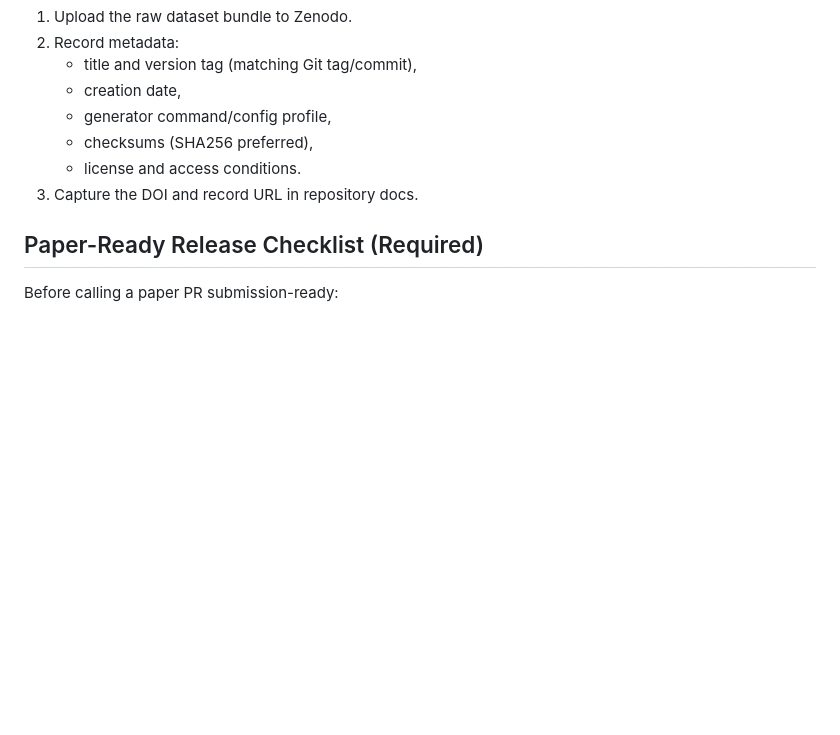
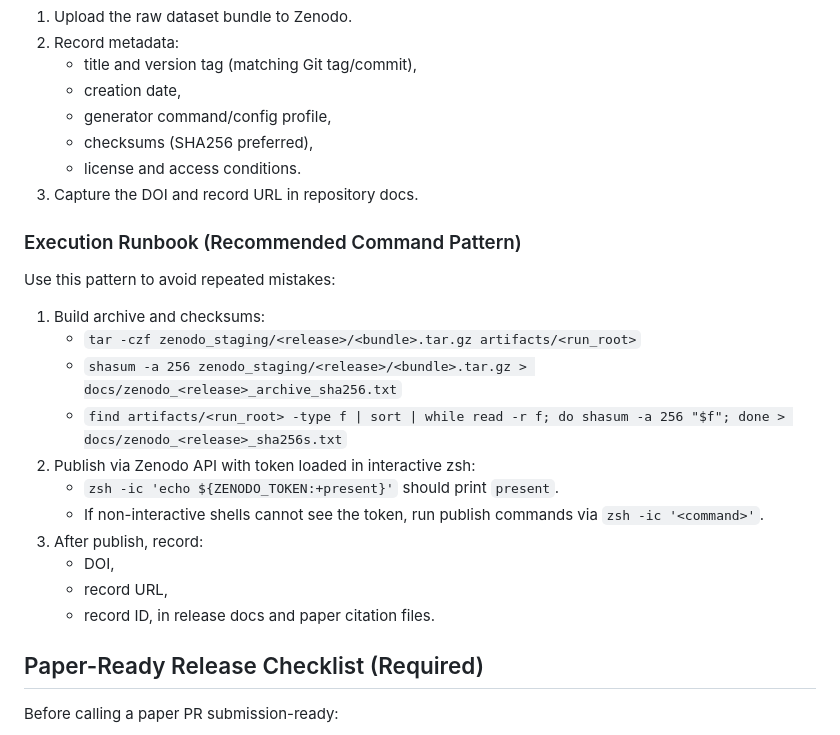
Before and after one commit to TheIllusionOfLife/graph_invariant, a Markdown page: docs/DATA_POLICY.md, the part around the change. Rendered like a GitHub page; blank space fills up the shorter version.

```diff
--- a/docs/DATA_POLICY.md
+++ b/docs/DATA_POLICY.md
@@ -48,6 +48,23 @@ For each major experiment release:
    - license and access conditions.
 3. Capture the DOI and record URL in repository docs.
 
+### Execution Runbook (Recommended Command Pattern)
+
+Use this pattern to avoid repeated mistakes:
+
+1. Build archive and checksums:
+   - `tar -czf zenodo_staging/<release>/<bundle>.tar.gz artifacts/<run_root>`
+   - `shasum -a 256 zenodo_staging/<release>/<bundle>.tar.gz > docs/zenodo_<release>_archive_sha256.txt`
+   - `find artifacts/<run_root> -type f | sort | while read -r f; do shasum -a 256 "$f"; done > docs/zenodo_<release>_sha256s.txt`
+2. Publish via Zenodo API with token loaded in interactive zsh:
+   - `zsh -ic 'echo ${ZENODO_TOKEN:+present}'` should print `present`.
+   - If non-interactive shells cannot see the token, run publish commands via `zsh -ic '<command>'`.
+3. After publish, record:
+   - DOI,
+   - record URL,
+   - record ID,
+   in release docs and paper citation files.
+
 ## Paper-Ready Release Checklist (Required)
 
 Before calling a paper PR submission-ready:
```
Also changed, not shown: AGENTS.md (+21 -0 lines).
